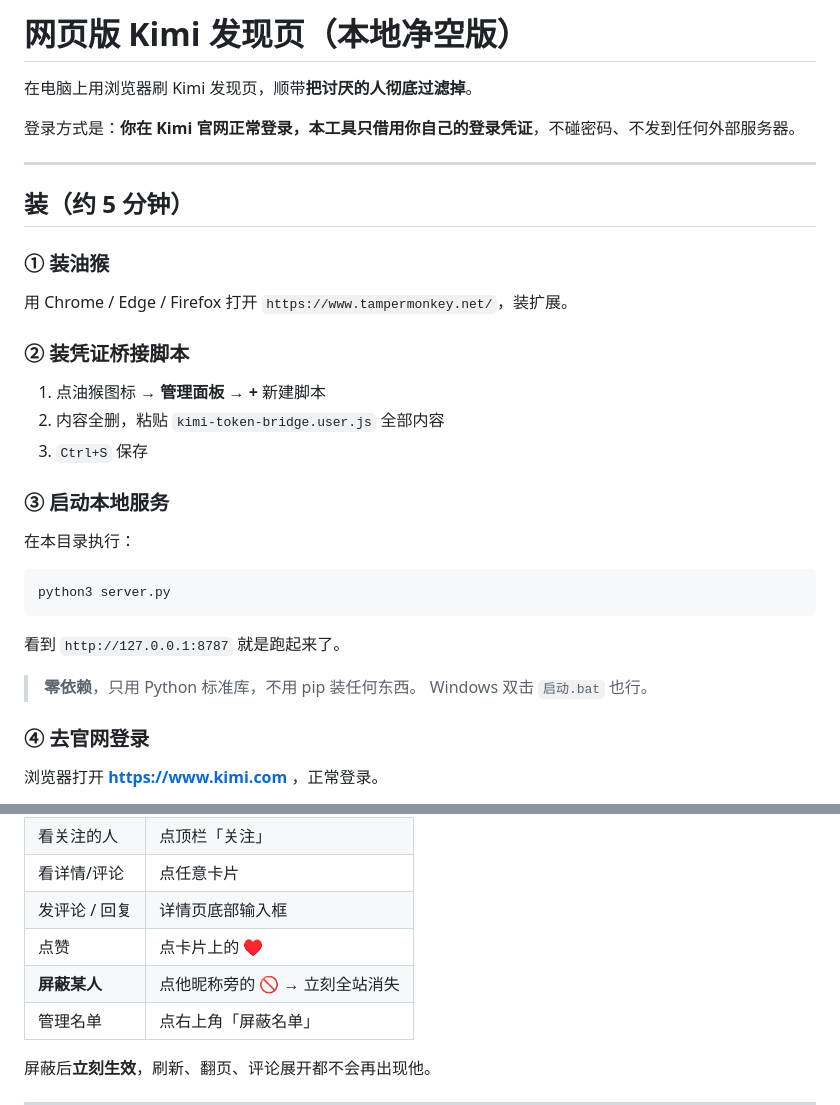
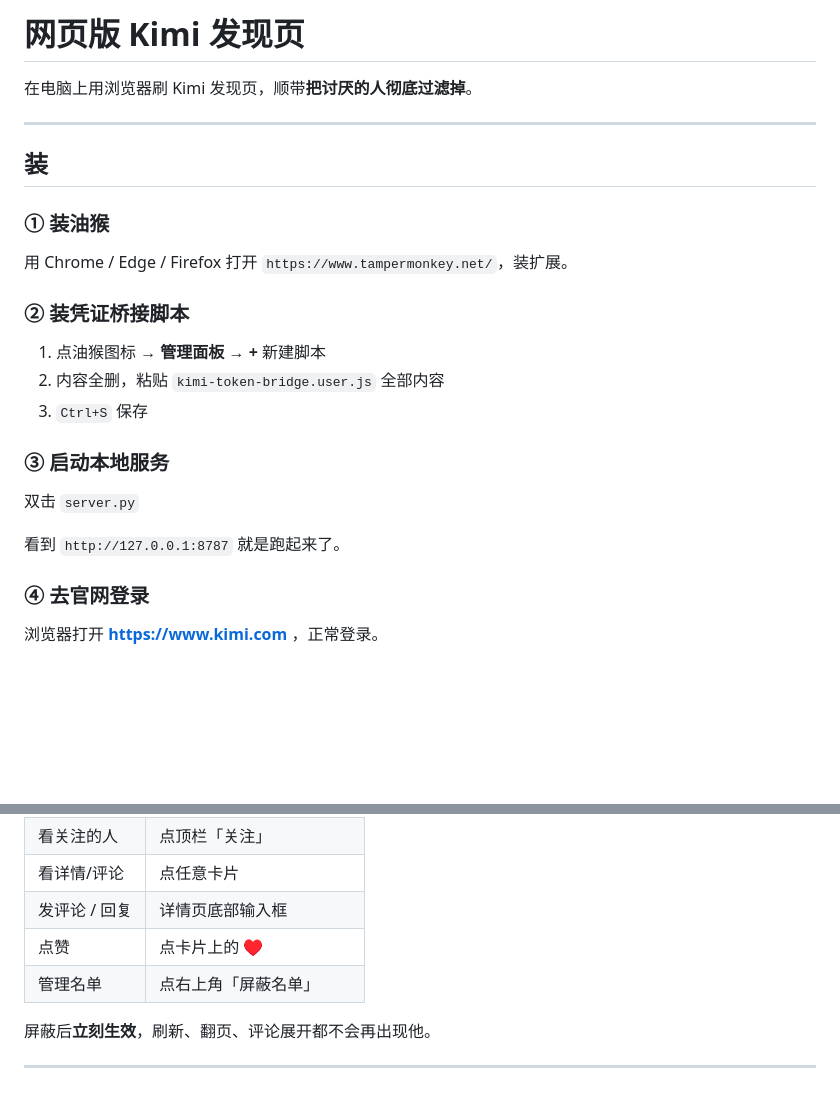
Before and after one commit to Minecraftgoose/kimihub-pc, a Markdown page: README.md, 2 parts joined by grey strips. GitHub-like rendering; blank space fills up the shorter version.

````diff
--- a/README.md
+++ b/README.md
@@ -1,12 +1,10 @@
-# 网页版 Kimi 发现页（本地净空版）
+# 网页版 Kimi 发现页
 
 在电脑上用浏览器刷 Kimi 发现页，顺带**把讨厌的人彻底过滤掉**。
 
-登录方式是：**你在 Kimi 官网正常登录，本工具只借用你自己的登录凭证**，不碰密码、不发到任何外部服务器。
-
 ---
 
-## 装（约 5 分钟）
+## 装
 
 ### ① 装油猴
 
@@ -20,16 +18,10 @@
 
 ### ③ 启动本地服务
 
-在本目录执行：
+双击 `server.py`
 
-```bash
-python3 server.py
-```
 
 看到 `http://127.0.0.1:8787` 就是跑起来了。
-
-> **零依赖**，只用 Python 标准库，不用 pip 装任何东西。
-> Windows 双击 `启动.bat` 也行。
 
 ### ④ 去官网登录
 
@@ -54,7 +46,6 @@ python3 server.py
 | 看详情/评论 | 点任意卡片 |
 | 发评论 / 回复 | 详情页底部输入框 |
 | 点赞 | 点卡片上的 ♥ |
-| **屏蔽某人** | 点他昵称旁的 **🚫** → 立刻全站消失 |
 | 管理名单 | 点右上角「屏蔽名单」 |
 
 屏蔽后**立刻生效**，刷新、翻页、评论展开都不会再出现他。
````
